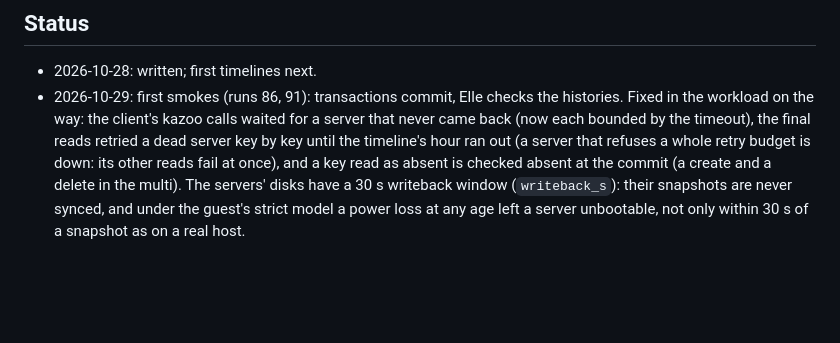
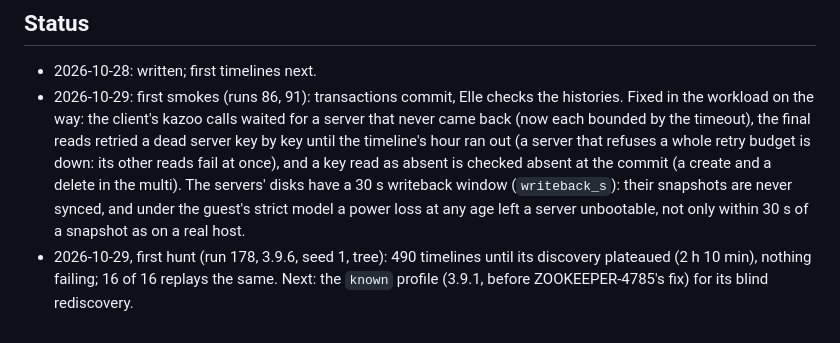
Before and after one commit to pfeodrippe/determinismo, a Markdown page: examples/zookeeper/README.md, the part around the change. Rendered like a GitHub page; blank space fills up the shorter version.

Commit message:
ZooKeeper README: the first hunt, nothing failing

```diff
--- a/examples/zookeeper/README.md
+++ b/examples/zookeeper/README.md
@@ -75,3 +75,6 @@ says what else made a server exit.
   delete in the multi). The servers' disks have a 30 s writeback window (`writeback_s`): their
   snapshots are never synced, and under the guest's strict model a power loss at any age left
   a server unbootable, not only within 30 s of a snapshot as on a real host.
+- 2026-10-29, first hunt (run 178, 3.9.6, seed 1, tree): 490 timelines until its discovery
+  plateaued (2 h 10 min), nothing failing; 16 of 16 replays the same. Next: the `known` profile
+  (3.9.1, before ZOOKEEPER-4785's fix) for its blind rediscovery.
```
